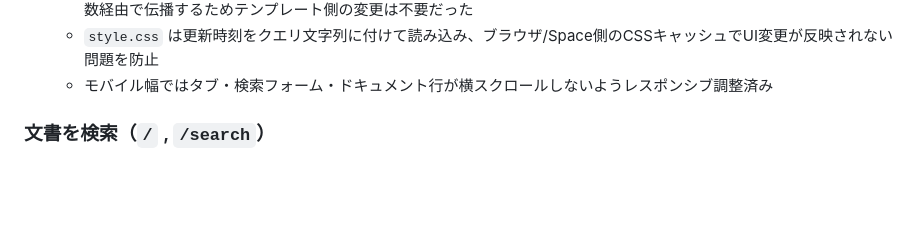
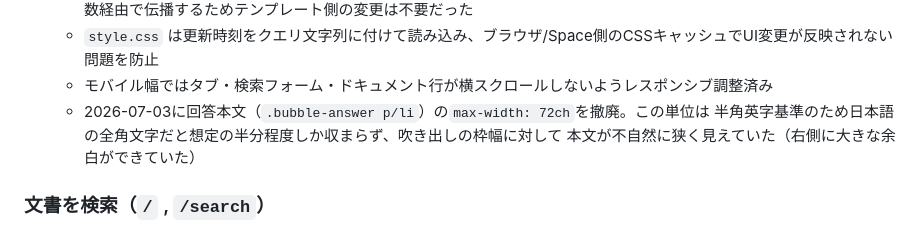
Before and after one commit to naokoni24/rag-search, a Markdown page: ai-search.md, the part around the change. Rendered like a GitHub page; blank space fills up the shorter version.

Commit message:
Document ch-based max-width removal on answer text

```diff
--- a/ai-search.md
+++ b/ai-search.md
@@ -97,6 +97,9 @@ Flaskルーティングでタブを分離: `/`（検索） / `/manage`（管理
     サイト全体に変数経由で伝播するためテンプレート側の変更は不要だった
   - `style.css` は更新時刻をクエリ文字列に付けて読み込み、ブラウザ/Space側のCSSキャッシュでUI変更が反映されない問題を防止
   - モバイル幅ではタブ・検索フォーム・ドキュメント行が横スクロールしないようレスポンシブ調整済み
+  - 2026-07-03に回答本文（`.bubble-answer p/li`）の`max-width: 72ch`を撤廃。この単位は
+    半角英字基準のため日本語の全角文字だと想定の半分程度しか収まらず、吹き出しの枠幅に対して
+    本文が不自然に狭く見えていた（右側に大きな余白ができていた）
 
 ### 文書を検索（`/` , `/search`）
 
```
